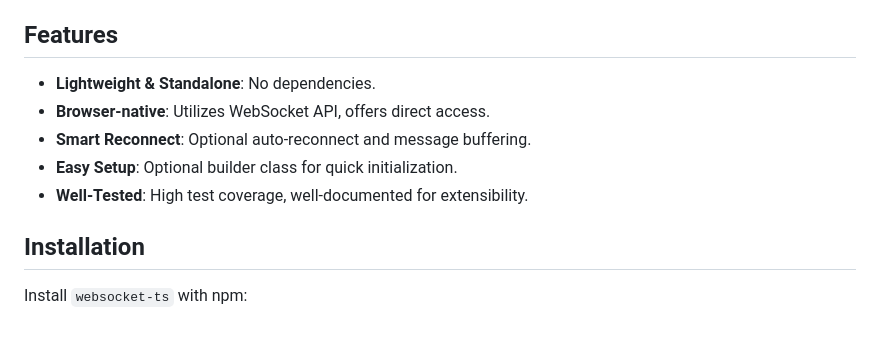
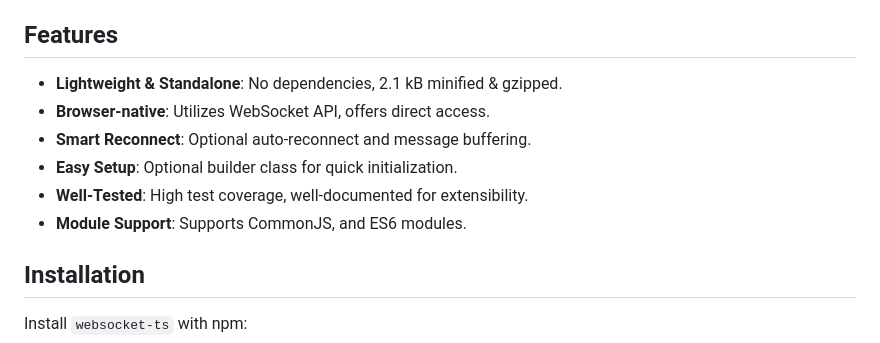
Before and after one commit to jjxxs/websocket-ts, a Markdown page: README.md, the part around the change. GitHub-like rendering.

Commit message:
Added documentation

```diff
--- a/README.md
+++ b/README.md
@@ -23,11 +23,12 @@ A <b>WebSocket</b> for browsers with <b>auto-reconnect</b> and <b>message buffer
 
 ## Features
 
-- **Lightweight & Standalone**: No dependencies.
+- **Lightweight & Standalone**: No dependencies, 2.1 kB minified & gzipped.
 - **Browser-native**: Utilizes WebSocket API, offers direct access.
 - **Smart Reconnect**: Optional auto-reconnect and message buffering.
 - **Easy Setup**: Optional builder class for quick initialization.
 - **Well-Tested**: High test coverage, well-documented for extensibility.
+- **Module Support**: Supports CommonJS, and ES6 modules.
 
 ## Installation
 
```
